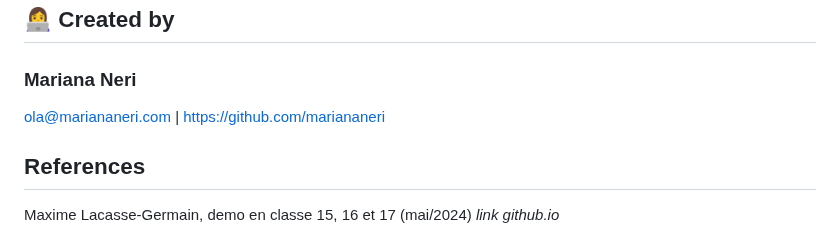
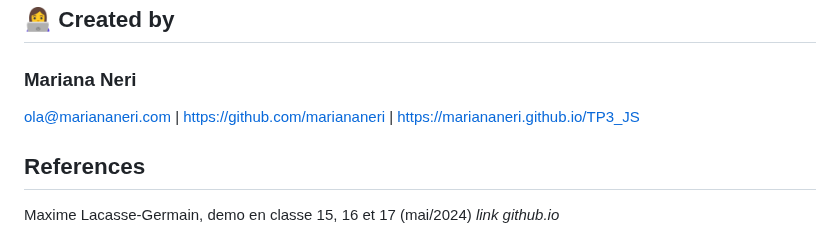
Before and after one commit to mariananeri/TP3_JS, a Markdown page: README.md, the part around the change. GitHub-like rendering.

```diff
--- a/README.md
+++ b/README.md
@@ -85,7 +85,7 @@ Vous devez remettre votre travail dans un dossier .zip, nommé avec votre nom et
 ## :woman_technologist: Created by
 
 ### Mariana Neri
-ola@mariananeri.com | https://github.com/mariananeri
+ola@mariananeri.com | https://github.com/mariananeri | https://mariananeri.github.io/TP3_JS
 
 ## References
 
```
